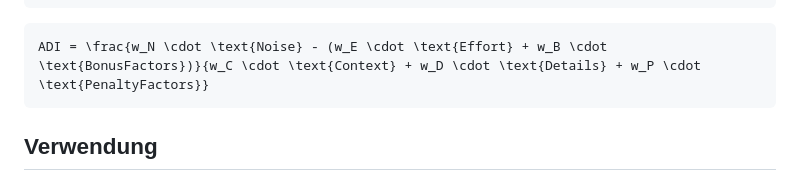
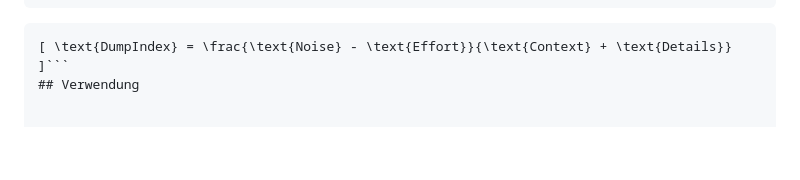
Before and after one commit to VolkanSah/Auto-LaTex-Code-to-Image, a Markdown page: README.md, the part around the change. GitHub-like rendering; blank space fills up the shorter version.

````diff
--- a/README.md
+++ b/README.md
@@ -49,8 +49,7 @@ $$
 $$
 ```
 ```
-ADI = \frac{w_N \cdot \text{Noise} - (w_E \cdot \text{Effort} + w_B \cdot \text{BonusFactors})}{w_C \cdot \text{Context} + w_D \cdot \text{Details} + w_P \cdot \text{PenaltyFactors}}
-```
+[ \text{DumpIndex} = \frac{\text{Noise} - \text{Effort}}{\text{Context} + \text{Details}} ]```
 ## Verwendung
 
 
````
